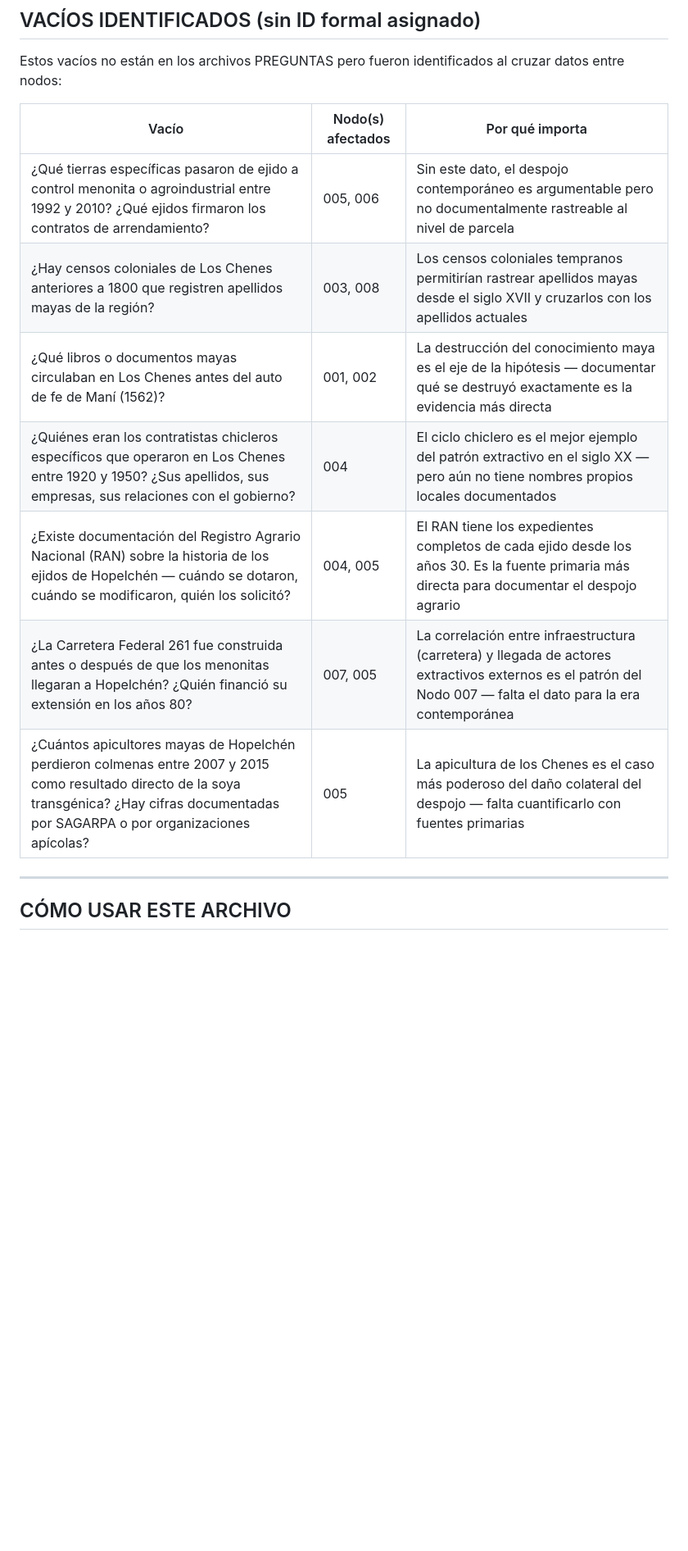
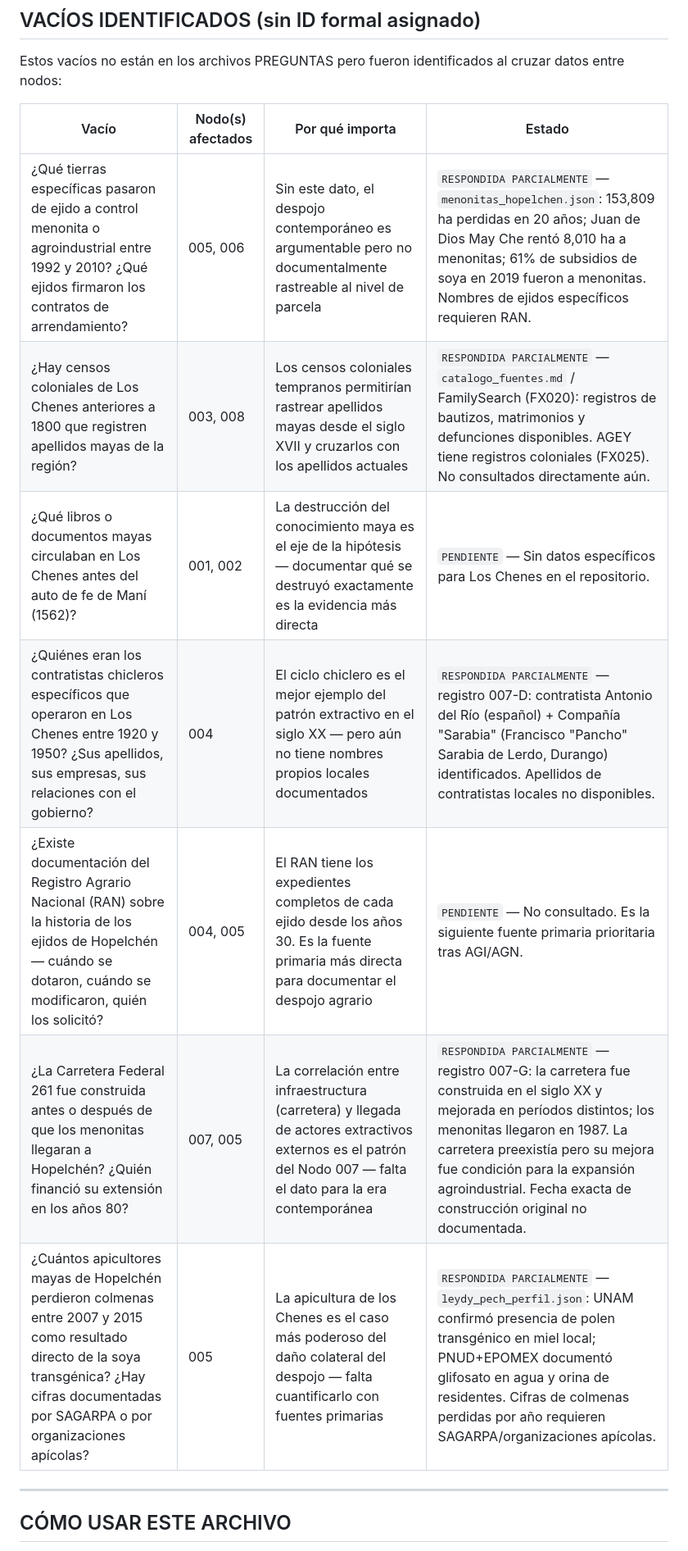
Before and after one commit to Daniela-Naraai-Caamal-Ake/investigacion-historica, a Markdown page: datos/VACIOS.md, the part around one of its changes. Shown at 82% size. Rendered like a GitHub page; blank space fills up the shorter version.

```diff
--- a/datos/VACIOS.md
+++ b/datos/VACIOS.md
@@ -85,15 +85,15 @@ Estas preguntas son cuellos de botella: sin ellas, capítulos enteros quedan inc
 
 Estos vacíos no están en los archivos PREGUNTAS pero fueron identificados al cruzar datos entre nodos:
 
-| Vacío | Nodo(s) afectados | Por qué importa |
-|-------|-------------------|-----------------|
-| ¿Qué tierras específicas pasaron de ejido a control menonita o agroindustrial entre 1992 y 2010? ¿Qué ejidos firmaron los contratos de arrendamiento? | 005, 006 | Sin este dato, el despojo contemporáneo es argumentable pero no documentalmente rastreable al nivel de parcela |
-| ¿Hay censos coloniales de Los Chenes anteriores a 1800 que registren apellidos mayas de la región? | 003, 008 | Los censos coloniales tempranos permitirían rastrear apellidos mayas desde el siglo XVII y cruzarlos con los apellidos actuales |
-| ¿Qué libros o documentos mayas circulaban en Los Chenes antes del auto de fe de Maní (1562)? | 001, 002 | La destrucción del conocimiento maya es el eje de la hipótesis — documentar qué se destruyó exactamente es la evidencia más directa |
-| ¿Quiénes eran los contratistas chicleros específicos que operaron en Los Chenes entre 1920 y 1950? ¿Sus apellidos, sus empresas, sus relaciones con el gobierno? | 004 | El ciclo chiclero es el mejor ejemplo del patrón extractivo en el siglo XX — pero aún no tiene nombres propios locales documentados |
-| ¿Existe documentación del Registro Agrario Nacional (RAN) sobre la historia de los ejidos de Hopelchén — cuándo se dotaron, cuándo se modificaron, quién los solicitó? | 004, 005 | El RAN tiene los expedientes completos de cada ejido desde los años 30. Es la fuente primaria más directa para documentar el despojo agrario |
-| ¿La Carretera Federal 261 fue construida antes o después de que los menonitas llegaran a Hopelchén? ¿Quién financió su extensión en los años 80? | 007, 005 | La correlación entre infraestructura (carretera) y llegada de actores extractivos externos es el patrón del Nodo 007 — falta el dato para la era contemporánea |
-| ¿Cuántos apicultores mayas de Hopelchén perdieron colmenas entre 2007 y 2015 como resultado directo de la soya transgénica? ¿Hay cifras documentadas por SAGARPA o por organizaciones apícolas? | 005 | La apicultura de los Chenes es el caso más poderoso del daño colateral del despojo — falta cuantificarlo con fuentes primarias |
+| Vacío | Nodo(s) afectados | Por qué importa | Estado |
+|-------|-------------------|-----------------|--------|
+| ¿Qué tierras específicas pasaron de ejido a control menonita o agroindustrial entre 1992 y 2010? ¿Qué ejidos firmaron los contratos de arrendamiento? | 005, 006 | Sin este dato, el despojo contemporáneo es argumentable pero no documentalmente rastreable al nivel de parcela | `RESPONDIDA PARCIALMENTE` — `menonitas_hopelchen.json`: 153,809 ha perdidas en 20 años; Juan de Dios May Che rentó 8,010 ha a menonitas; 61% de subsidios de soya en 2019 fueron a menonitas. Nombres de ejidos específicos requieren RAN. |
+| ¿Hay censos coloniales de Los Chenes anteriores a 1800 que registren apellidos mayas de la región? | 003, 008 | Los censos coloniales tempranos permitirían rastrear apellidos mayas desde el siglo XVII y cruzarlos con los apellidos actuales | `RESPONDIDA PARCIALMENTE` — `catalogo_fuentes.md` / FamilySearch (FX020): registros de bautizos, matrimonios y defunciones disponibles. AGEY tiene registros coloniales (FX025). No consultados directamente aún. |
+| ¿Qué libros o documentos mayas circulaban en Los Chenes antes del auto de fe de Maní (1562)? | 001, 002 | La destrucción del conocimiento maya es el eje de la hipótesis — documentar qué se destruyó exactamente es la evidencia más directa | `PENDIENTE` — Sin datos específicos para Los Chenes en el repositorio. |
+| ¿Quiénes eran los contratistas chicleros específicos que operaron en Los Chenes entre 1920 y 1950? ¿Sus apellidos, sus empresas, sus relaciones con el gobierno? | 004 | El ciclo chiclero es el mejor ejemplo del patrón extractivo en el siglo XX — pero aún no tiene nombres propios locales documentados | `RESPONDIDA PARCIALMENTE` — registro 007-D: contratista Antonio del Río (español) + Compañía "Sarabia" (Francisco "Pancho" Sarabia de Lerdo, Durango) identificados. Apellidos de contratistas locales no disponibles. |
+| ¿Existe documentación del Registro Agrario Nacional (RAN) sobre la historia de los ejidos de Hopelchén — cuándo se dotaron, cuándo se modificaron, quién los solicitó? | 004, 005 | El RAN tiene los expedientes completos de cada ejido desde los años 30. Es la fuente primaria más directa para documentar el despojo agrario | `PENDIENTE` — No consultado. Es la siguiente fuente primaria prioritaria tras AGI/AGN. |
+| ¿La Carretera Federal 261 fue construida antes o después de que los menonitas llegaran a Hopelchén? ¿Quién financió su extensión en los años 80? | 007, 005 | La correlación entre infraestructura (carretera) y llegada de actores extractivos externos es el patrón del Nodo 007 — falta el dato para la era contemporánea | `RESPONDIDA PARCIALMENTE` — registro 007-G: la carretera fue construida en el siglo XX y mejorada en períodos distintos; los menonitas llegaron en 1987. La carretera preexistía pero su mejora fue condición para la expansión agroindustrial. Fecha exacta de construcción original no documentada. |
+| ¿Cuántos apicultores mayas de Hopelchén perdieron colmenas entre 2007 y 2015 como resultado directo de la soya transgénica? ¿Hay cifras documentadas por SAGARPA o por organizaciones apícolas? | 005 | La apicultura de los Chenes es el caso más poderoso del daño colateral del despojo — falta cuantificarlo con fuentes primarias | `RESPONDIDA PARCIALMENTE` — `leydy_pech_perfil.json`: UNAM confirmó presencia de polen transgénico en miel local; PNUD+EPOMEX documentó glifosato en agua y orina de residentes. Cifras de colmenas perdidas por año requieren SAGARPA/organizaciones apícolas. |
 
 ---
 
```
Also changed, not shown: other parts of datos/VACIOS.md (+5 -4 lines), HIPOTESIS.md (+1 -1 lines), datos/SINTESIS.md (added, +194 -0 lines).
